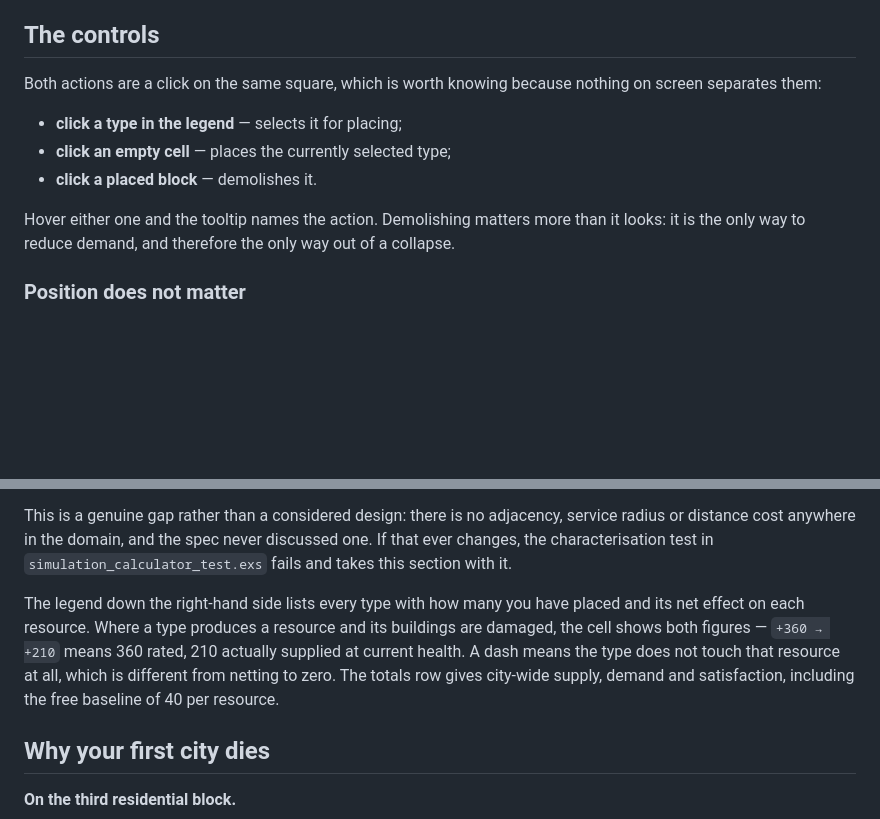
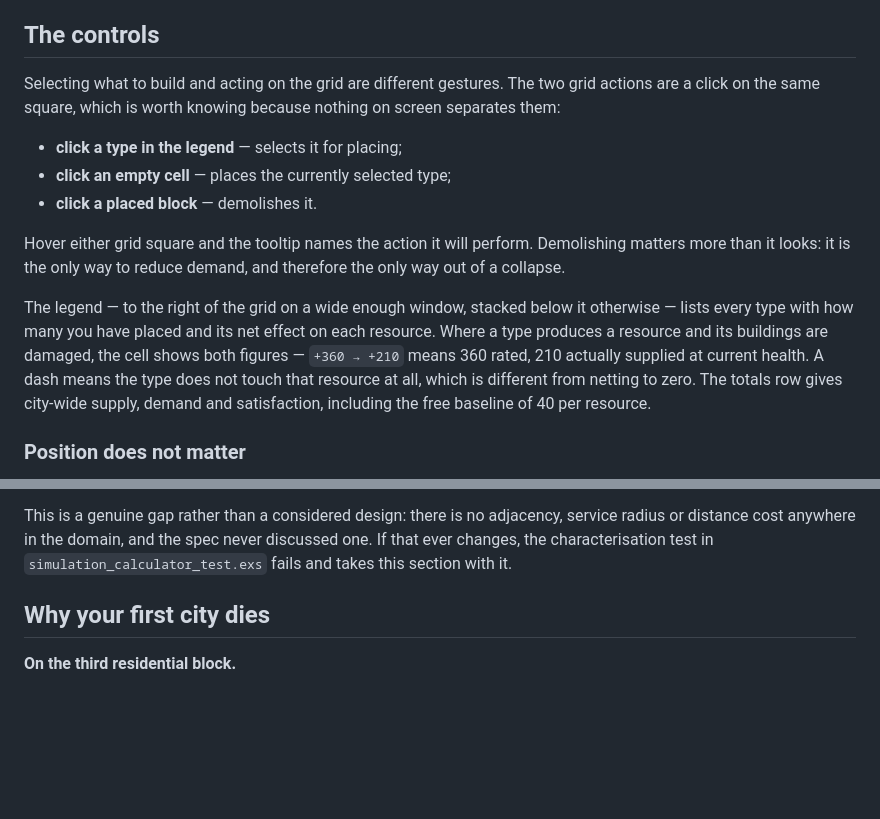
Before and after one commit to adsouza/armchair-metropolist, a Markdown page: docs/PLAYING.md, 2 parts joined by grey strips. GitHub-like rendering; blank space fills up the shorter version.

Commit message:
docs: fix stale framing and reposition the legend paragraph

```diff
--- a/docs/PLAYING.md
+++ b/docs/PLAYING.md
@@ -7,16 +7,25 @@ the rules — see [TESTING.md](../TESTING.md).
 
 ## The controls
 
-Both actions are a click on the same square, which is worth knowing because nothing on
+Selecting what to build and acting on the grid are different gestures. The two grid
+actions are a click on the same square, which is worth knowing because nothing on
 screen separates them:
 
 * **click a type in the legend** — selects it for placing;
 * **click an empty cell** — places the currently selected type;
 * **click a placed block** — demolishes it.
 
-Hover either one and the tooltip names the action. Demolishing matters more than it
-looks: it is the only way to reduce demand, and therefore the only way out of a
-collapse.
+Hover either grid square and the tooltip names the action it will perform. Demolishing
+matters more than it looks: it is the only way to reduce demand, and therefore the only
+way out of a collapse.
+
+The legend — to the right of the grid on a wide enough window, stacked below it
+otherwise — lists every type with how many you have placed and its net effect on each
+resource. Where a type produces a resource and its buildings are damaged, the cell shows
+both figures — `+360 → +210` means 360 rated, 210 actually supplied at current health. A
+dash means the type does not touch that resource at all, which is different from
+netting to zero. The totals row gives city-wide supply, demand and satisfaction,
+including the free baseline of 40 per resource.
 
 ### Position does not matter
 
@@ -37,13 +46,6 @@ This is a genuine gap rather than a considered design: there is no adjacency, se
 radius or distance cost anywhere in the domain, and the spec never discussed one. If
 that ever changes, the characterisation test in `simulation_calculator_test.exs` fails
 and takes this section with it.
-
-The legend down the right-hand side lists every type with how many you have placed and
-its net effect on each resource. Where a type produces a resource and its buildings are
-damaged, the cell shows both figures — `+360 → +210` means 360 rated, 210 actually
-supplied at current health. A dash means the type does not touch that resource at all,
-which is different from netting to zero. The totals row gives city-wide supply, demand
-and satisfaction, including the free baseline of 40 per resource.
 
 ## Why your first city dies
 
```
